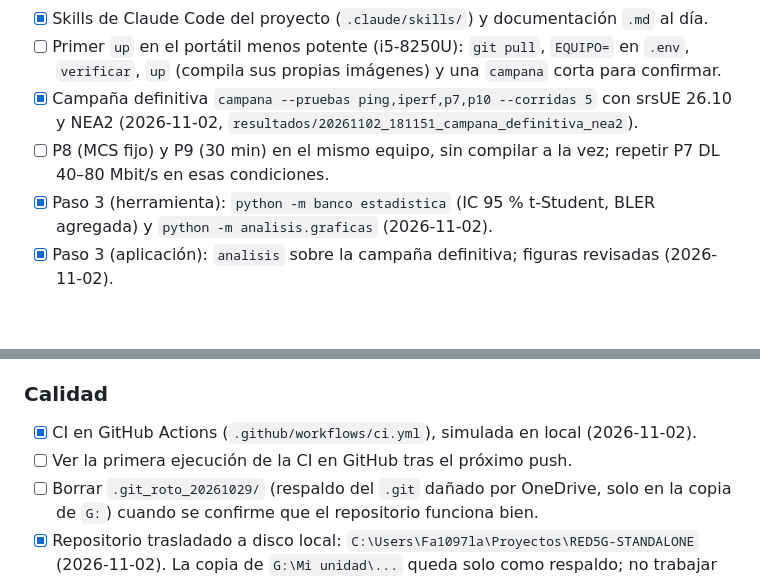
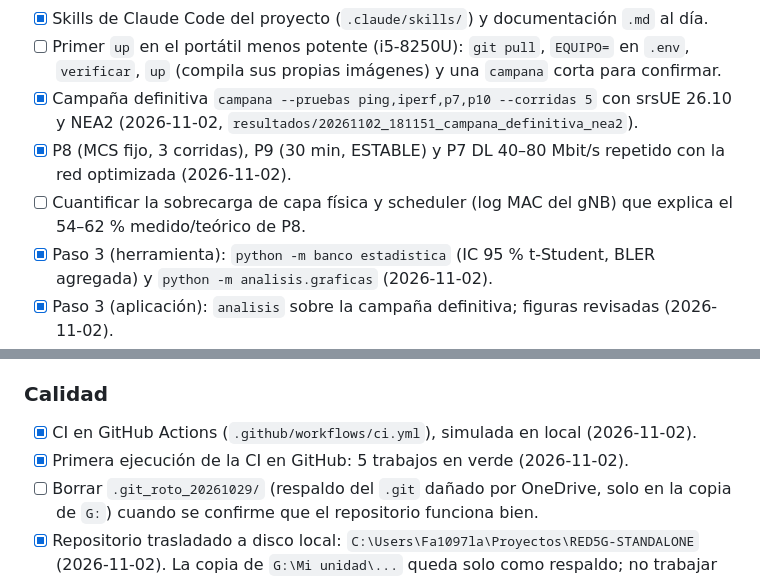
Before and after one commit to JOSED235/RED5G-STANDALONE, a Markdown page: BITACORA.md, 2 parts joined by grey strips. Rendered like a GitHub page; blank space fills up the shorter version.

```diff
--- a/BITACORA.md
+++ b/BITACORA.md
@@ -22,7 +22,8 @@ _Lista viva: se actualiza en cada entrada (marcar `[x]` lo terminado, añadir lo
 - [x] Skills de Claude Code del proyecto (`.claude/skills/`) y documentación `.md` al día.
 - [ ] Primer `up` en el portátil menos potente (i5-8250U): `git pull`, `EQUIPO=` en `.env`, `verificar`, `up` (compila sus propias imágenes) y una `campana` corta para confirmar.
 - [x] Campaña definitiva `campana --pruebas ping,iperf,p7,p10 --corridas 5` con srsUE 26.10 y NEA2 (2026-11-02, `resultados/20261102_181151_campana_definitiva_nea2`).
-- [ ] P8 (MCS fijo) y P9 (30 min) en el mismo equipo, sin compilar a la vez; repetir P7 DL 40–80 Mbit/s en esas condiciones.
+- [x] P8 (MCS fijo, 3 corridas), P9 (30 min, ESTABLE) y P7 DL 40–80 Mbit/s repetido con la red optimizada (2026-11-02).
+- [ ] Cuantificar la sobrecarga de capa física y scheduler (log MAC del gNB) que explica el 54–62 % medido/teórico de P8.
 - [x] Paso 3 (herramienta): `python -m banco estadistica` (IC 95 % t-Student, BLER agregada) y `python -m analisis.graficas` (2026-11-02).
 - [x] Paso 3 (aplicación): `analisis` sobre la campaña definitiva; figuras revisadas (2026-11-02).
 - [x] Paso 4 (herramienta): `python -m banco protocolos` con tshark (SUCI, 5G-AKA, NEA/NIA, TEID, IP, PDR/FAR/QER, tiempos y diagrama Mermaid) (2026-11-02).
@@ -50,7 +51,7 @@ _Lista viva: se actualiza en cada entrada (marcar `[x]` lo terminado, añadir lo
 
 ### Calidad
 - [x] CI en GitHub Actions (`.github/workflows/ci.yml`), simulada en local (2026-11-02).
-- [ ] Ver la primera ejecución de la CI en GitHub tras el próximo push.
+- [x] Primera ejecución de la CI en GitHub: 5 trabajos en verde (2026-11-02).
 - [ ] Borrar `.git_roto_20261029/` (respaldo del `.git` dañado por OneDrive, solo en la copia de `G:`) cuando se confirme que el repositorio funciona bien.
 - [x] Repositorio trasladado a disco local: `C:\Users\Fa1097la\Proyectos\RED5G-STANDALONE` (2026-11-02). La copia de `G:\Mi unidad\...` queda solo como respaldo; no trabajar en ella.
 - [ ] Las carpetas `resultados/20261028_224037_ping_validacion` a `..._224219_p7_validacion` tienen datos anteriores a la corrección de iperf3 `-O` (P7 UL con caudal negativo): no usarlas en el informe.
```
Also changed, not shown: other parts of BITACORA.md (+65 -0 lines), README.md (+3 -3 lines), 1 other file.
